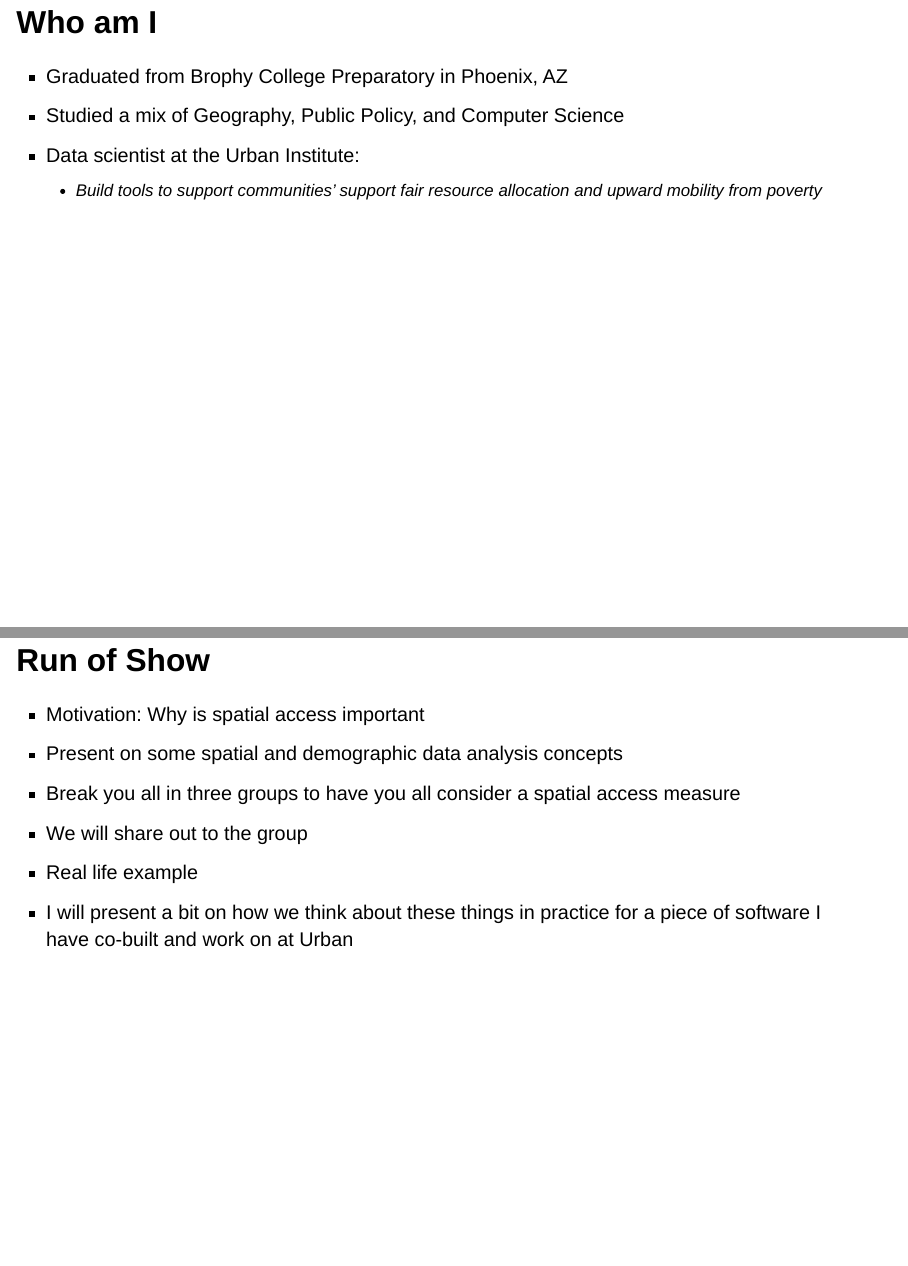
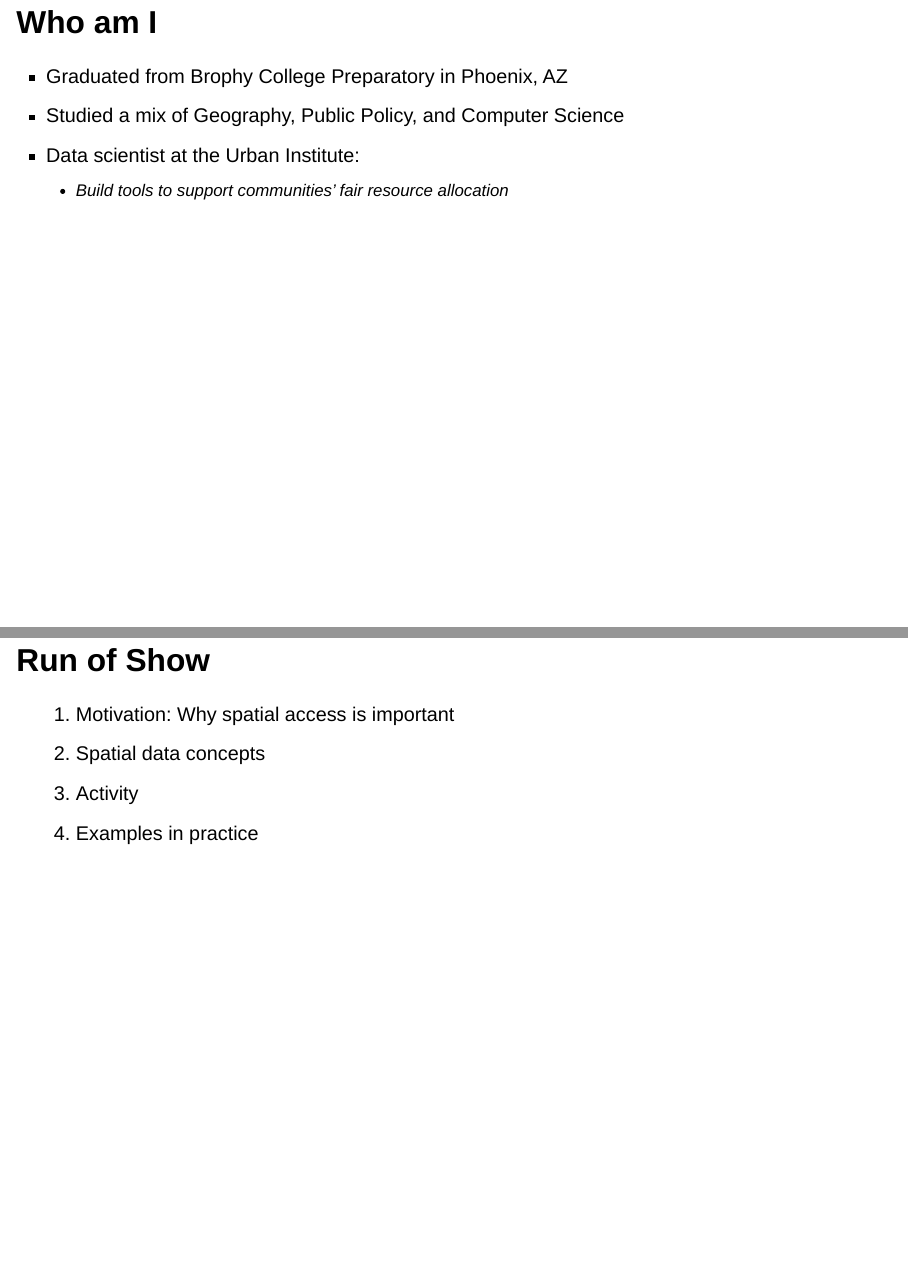
Before and after one commit to Deckart2/st_albans_access, a Quarto document (index.qmd): pages 2 and 3 of 21 before the commit and pages 2 and 3 of 22 after it, joined at a grey line. Rendered offline with R 4.5, knitr and Pandoc in place of Quarto, with nearby package versions; drawn as Slidy slides in place of the format the file asks for; some code elsewhere in the file could not run offline.

Commit message:
updates rerendered

```diff
--- a/index.qmd
+++ b/index.qmd
@@ -33,16 +33,14 @@ options(tigris_use_cache = TRUE)
 - Graduated from Brophy College Preparatory in Phoenix, AZ
 - Studied a mix of Geography, Public Policy, and Computer Science
 - Data scientist at the Urban Institute:
-  - Build tools to support communities' support fair resource allocation and upward mobility from poverty
+  - Build tools to support communities' fair resource allocation
 
 ## Run of Show
 
-- Motivation: Why is spatial access important
-- Present on some spatial and demographic data analysis concepts
-- Break you all in three groups to have you all consider a spatial access measure
-- We will share out to the group
-- Real life example
-- I will present a bit on how we think about these things in practice for a piece of software I have co-built and work on at Urban
+1. Motivation: Why spatial access is important
+2. Spatial data concepts
+3. Activity
+4. Examples in practice
 
 ## Motivation
 
```
Also changed, not shown: index.qmd (64 more changed lines).
